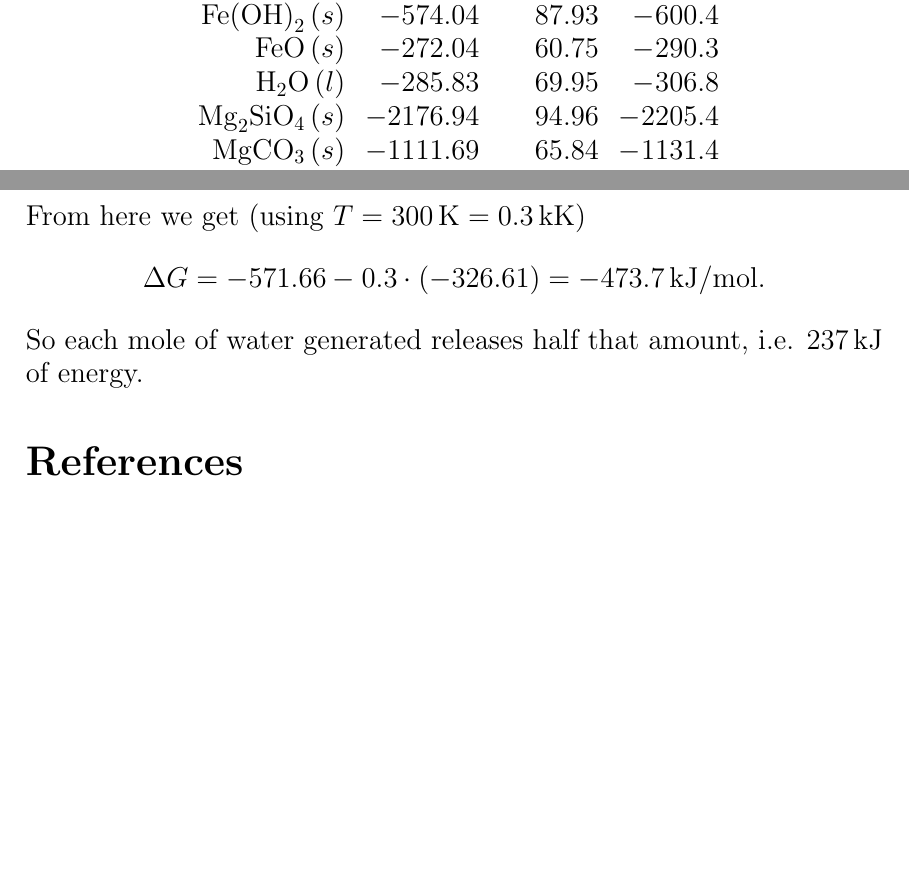
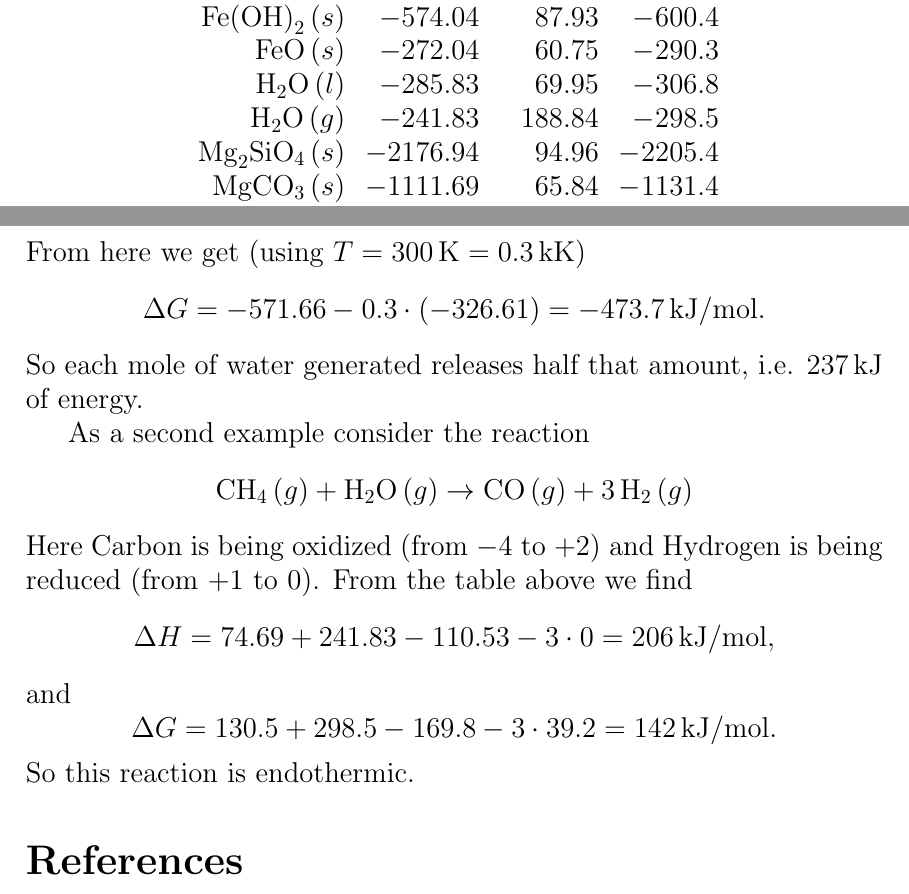
Before and after one commit to MJoergen/krebs, a LaTeX document (redox.tex): two parts of pages 1 and 2 of 2, joined at a grey line, cut so that both start at the same text, the shorter picture padded with empty space. Compiled offline with pdfLaTeX.

Commit message:
redox: Add another example

```diff
--- a/redox.tex
+++ b/redox.tex
@@ -42,6 +42,7 @@ Source of data is~\cite{nist}.
     \Fe{(\O\H)}_2 \,(s) &  -574.04 &  87.93  &  -600.4 \\
     \Fe\O \,(s)         &  -272.04 &  60.75  &  -290.3 \\
     \H_2\O \,(l)        &  -285.83 &  69.95  &  -306.8 \\
+    \H_2\O \,(g)        &  -241.83 & 188.84  &  -298.5 \\
     \Mg_2\Si\O_4 \,(s)  & -2176.94 &  94.96  & -2205.4 \\
     \Mg\C\O_3 \,(s)     & -1111.69 &  65.84  & -1131.4 \\
     \Mg{(\O\H)}_2 \,(s) &  -924.66 &  63.18  &  -943.6 \\
@@ -70,6 +71,21 @@ From here we get (using $T = 300 \,\text{K} = 0.3 \,\text{kK}$)
 \]
 So each mole of water generated releases half that amount, i.e. $237 \,\text{kJ}$ of energy.
 
+As a second example consider the reaction
+\[
+    \C\H_4 \,(g)+ \H_2\O \,(g)\rightarrow \C\O \,(g)+ 3\,\H_2\,(g)
+\]
+Here Carbon is being oxidized (from $-4$ to $+2$) and Hydrogen is being reduced (from $+1$ to $0$).
+From the table above we find
+\[
+    \Delta H = 74.69 + 241.83 - 110.53 - 3\cdot 0 = 206 \,\text{kJ}/\text{mol},
+\]
+and
+\[
+    \Delta G = 130.5 + 298.5 - 169.8 - 3\cdot 39.2 = 142 \,\text{kJ}/\text{mol}.
+\]
+So this reaction is endothermic.
+
 \begin{thebibliography}{9}
     \bibitem{nist}              \href{https://webbook.nist.gov/}{NIST Chemistry WebBook}
     \bibitem{olivine}           \href{https://en.wikipedia.org/wiki/Olivine}{Olivine}
```
